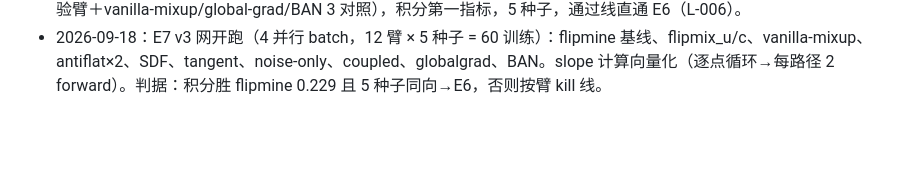
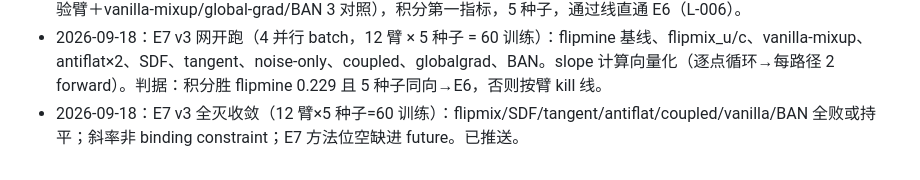
Before and after one commit to FreddieWho/iclr2027, a Markdown page: TODO.md, the part around the change. Drawn GitHub-style; blank space fills up the shorter version.

Commit message:
TODO记E7收敛

```diff
--- a/TODO.md
+++ b/TODO.md
@@ -162,3 +162,4 @@
 - 2026-09-18：E7 背景综合完成（reports/last15h/E7_background.md）：4 researcher 并轨收敛（斜率/斜率场/距离值/稠密标签——皆约束插值函数）；引文亲验：S&F 等价、DSNT、RKD 成立，Finlay 1910.06922 错配已剔除。v3 falsification 网提案待开火。
 - 2026-09-18：E7 开火（L-007→执行中）：v3 falsification 网（flip-mix/anti-flatness/SDF/tangent/coupled-margin 5 实验臂＋vanilla-mixup/global-grad/BAN 3 对照），积分第一指标，5 种子，通过线直通 E6（L-006）。
 - 2026-09-18：E7 v3 网开跑（4 并行 batch，12 臂 × 5 种子 = 60 训练）：flipmine 基线、flipmix_u/c、vanilla-mixup、antiflat×2、SDF、tangent、noise-only、coupled、globalgrad、BAN。slope 计算向量化（逐点循环→每路径 2 forward）。判据：积分胜 flipmine 0.229 且 5 种子同向→E6，否则按臂 kill 线。
+- 2026-09-18：E7 v3 全灭收敛（12 臂×5 种子=60 训练）：flipmix/SDF/tangent/antiflat/coupled/vanilla/BAN 全败或持平；斜率非 binding constraint；E7 方法位空缺进 future。已推送。
```
